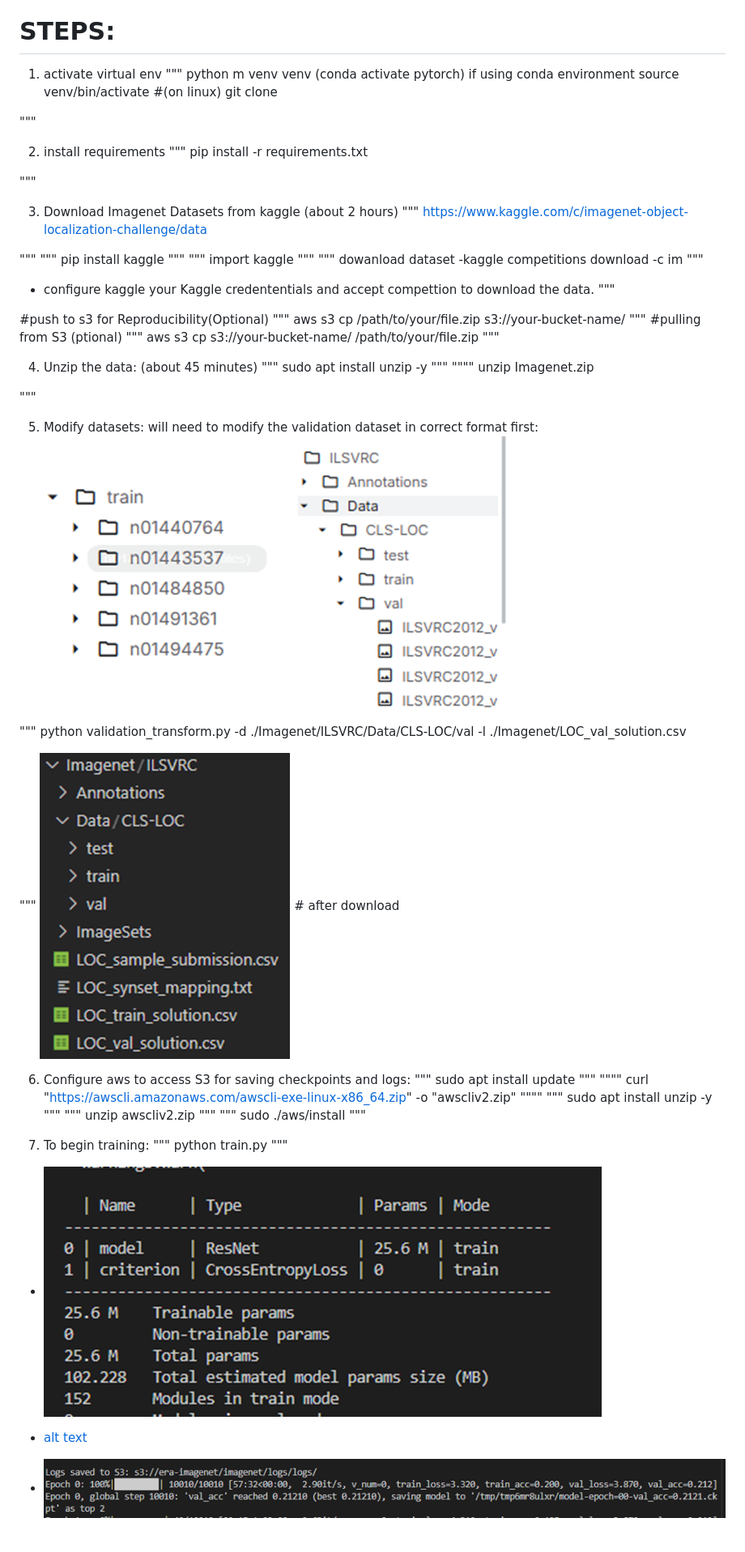
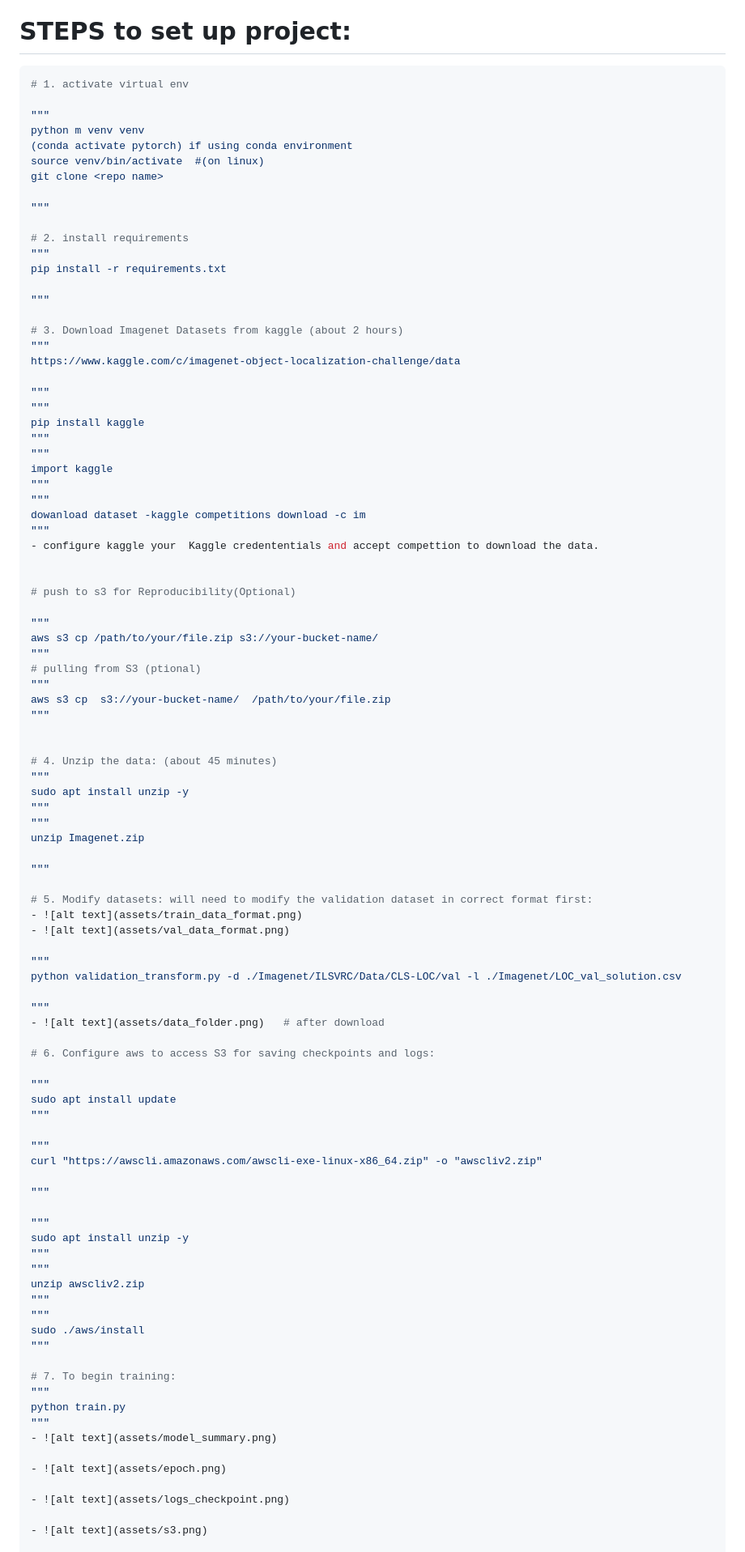
Before and after one commit to abhiyagupta/ai_stack_era, a Markdown page: README.md, the part around the change printed below. Shown: that part at 81% size. GitHub-like rendering; blank space fills up the shorter version.

````diff
--- a/README.md
+++ b/README.md
@@ -16,10 +16,11 @@ Aim:
 - IDE used is VS code (windows) connected to ec2 via ssh
 
 
-# STEPS:
+# STEPS to set up project:
 
+```bash
+# 1. activate virtual env
 
-1. activate virtual env
 """
 python m venv venv
 (conda activate pytorch) if using conda environment
@@ -28,13 +29,13 @@ git clone <repo name>
 
 """
 
-2. install requirements
+# 2. install requirements
 """
 pip install -r requirements.txt
 
 """
 
-3. Download Imagenet Datasets from kaggle (about 2 hours)
+# 3. Download Imagenet Datasets from kaggle (about 2 hours)
 """
 https://www.kaggle.com/c/imagenet-object-localization-challenge/data
 
@@ -49,43 +50,49 @@ import kaggle
 dowanload dataset -kaggle competitions download -c im
 """
 - configure kaggle your  Kaggle credententials and accept compettion to download the data.
-"""
 
-#push to s3 for Reproducibility(Optional)
+
+# push to s3 for Reproducibility(Optional)
+
 """
 aws s3 cp /path/to/your/file.zip s3://your-bucket-name/
 """
-#pulling from S3 (ptional)
+# pulling from S3 (ptional)
 """
 aws s3 cp  s3://your-bucket-name/  /path/to/your/file.zip
 """
 
 
-4. Unzip the data: (about 45 minutes)
+# 4. Unzip the data: (about 45 minutes)
 """
 sudo apt install unzip -y
 """
-""""
+"""
 unzip Imagenet.zip
 
 """
 
-5. Modify datasets: will need to modify the validation dataset in correct format first:
-![alt text](assets/train_data_format.png)              ![alt text](assets/val_data_format.png)
+# 5. Modify datasets: will need to modify the validation dataset in correct format first:
+- ![alt text](assets/train_data_format.png)
+- ![alt text](assets/val_data_format.png)
 
 """
 python validation_transform.py -d ./Imagenet/ILSVRC/Data/CLS-LOC/val -l ./Imagenet/LOC_val_solution.csv
 
 """
-![alt text](assets/data_folder.png)   # after download
+- ![alt text](assets/data_folder.png)   # after download
 
-6. Configure aws to access S3 for saving checkpoints and logs:
+# 6. Configure aws to access S3 for saving checkpoints and logs:
+
 """
 sudo apt install update
 """
-""""
+
+"""
 curl "https://awscli.amazonaws.com/awscli-exe-linux-x86_64.zip" -o "awscliv2.zip"
-""""
+
+"""
+
 """
 sudo apt install unzip -y
 """
@@ -96,13 +103,13 @@ unzip awscliv2.zip
 sudo ./aws/install
 """
 
-7. To begin training:
+# 7. To begin training:
 """
 python train.py
 """
 - ![alt text](assets/model_summary.png)
 
-- [alt text](assets/epoch.png)
+- ![alt text](assets/epoch.png)
 
 - ![alt text](assets/logs_checkpoint.png)
 
````
Also changed, not shown: other parts of README.md (+9 -9 lines).
